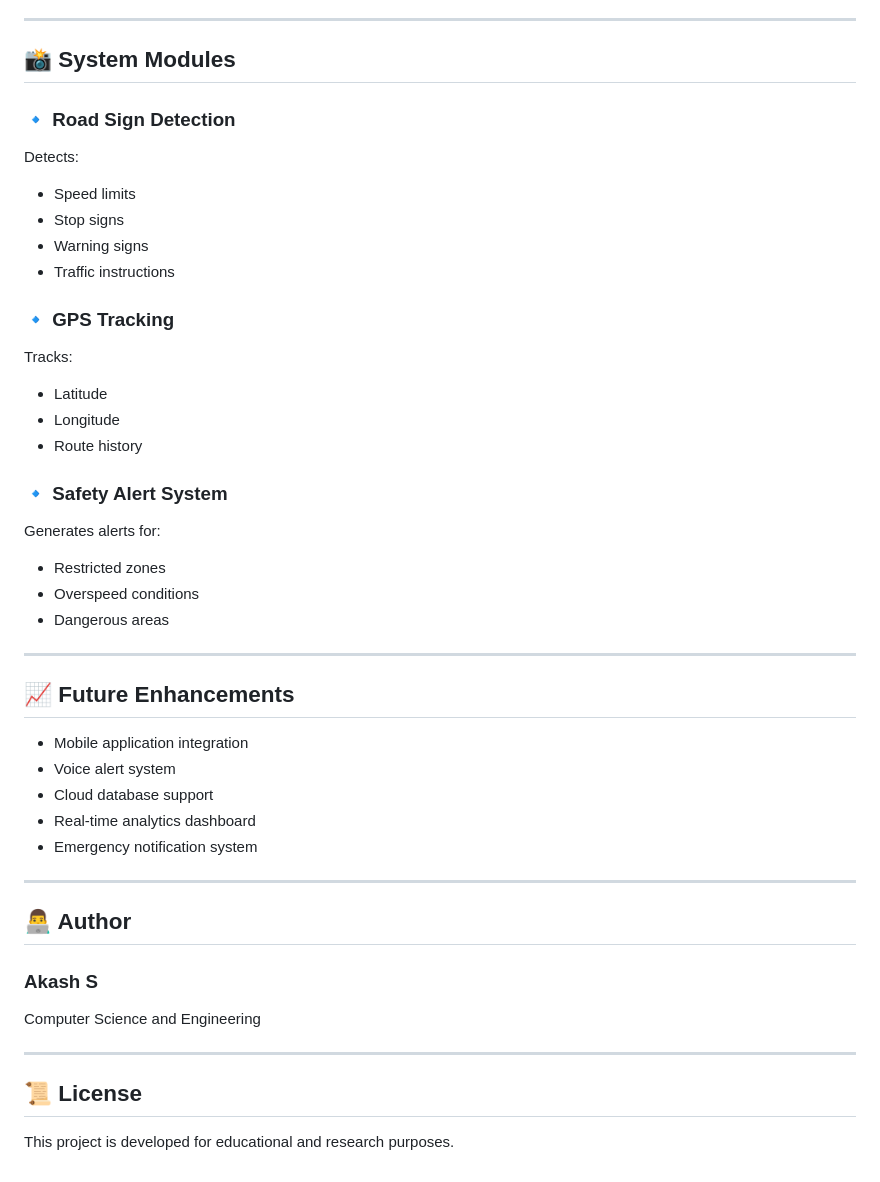
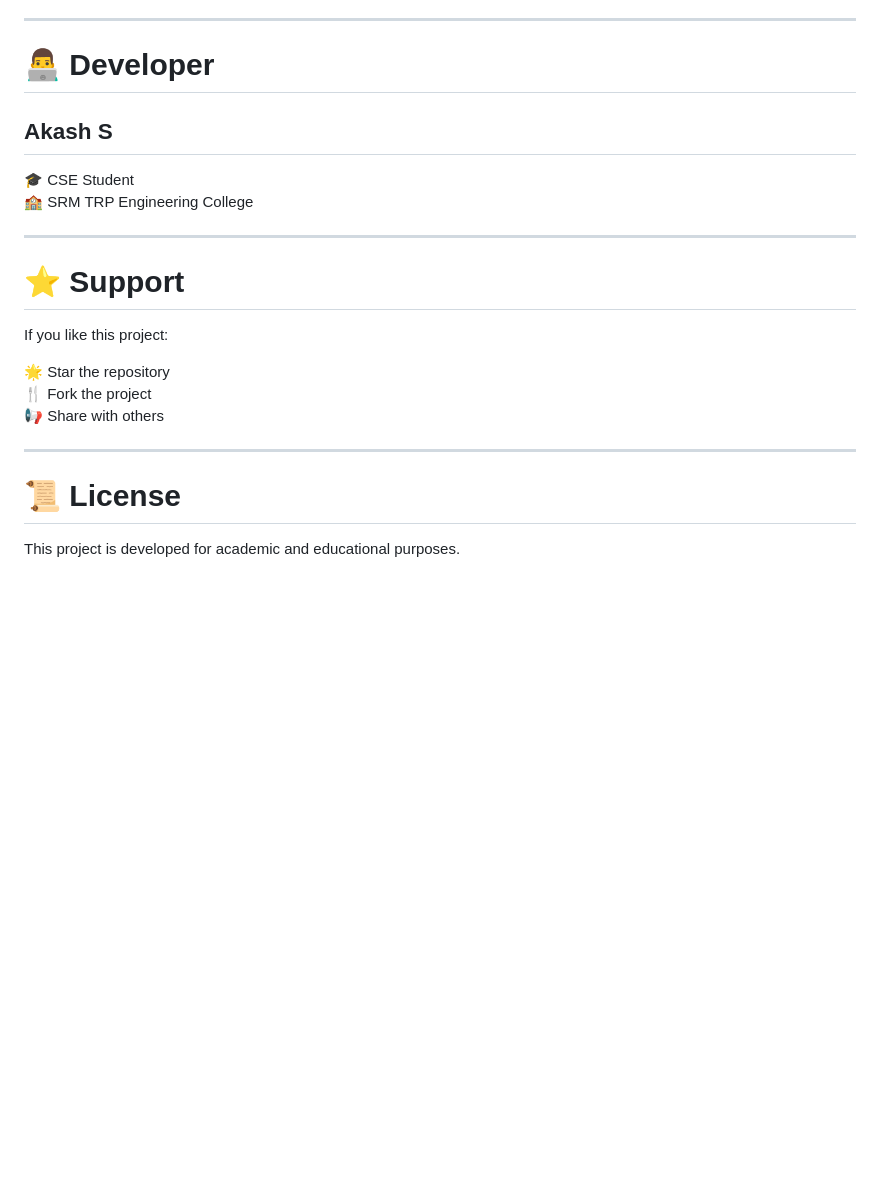
Before and after one commit to andrewakash/Real-Time-Vision-Based-Road-Sign-Detection-and-GPS-Enabled-Safety-Alert-System-Using-YOLO, a Markdown page: README.md, the part around one of its changes. GitHub-like rendering; blank space fills up the shorter version.

```diff
--- a/README.md
+++ b/README.md
@@ -168,53 +164,24 @@ http://127.0.0.1:5000
 
 ---
 
-## 📸 System Modules
+# 👨‍💻 Developer
 
-### 🔹 Road Sign Detection
-
-Detects:
-
-* Speed limits
-* Stop signs
-* Warning signs
-* Traffic instructions
-
-### 🔹 GPS Tracking
-
-Tracks:
-
-* Latitude
-* Longitude
-* Route history
-
-### 🔹 Safety Alert System
-
-Generates alerts for:
-
-* Restricted zones
-* Overspeed conditions
-* Dangerous areas
+## Akash S
+🎓 CSE Student
+🏫 SRM TRP Engineering College
 
 ---
 
-## 📈 Future Enhancements
+# ⭐ Support
 
-* Mobile application integration
-* Voice alert system
-* Cloud database support
-* Real-time analytics dashboard
-* Emergency notification system
+If you like this project:
+
+🌟 Star the repository
+🍴 Fork the project
+📢 Share with others
 
 ---
 
-## 👨‍💻 Author
+# 📜 License
 
-### Akash S
-
-Computer Science and Engineering
-
----
-
-## 📜 License
-
-This project is developed for educational and research purposes.
+This project is developed for academic and educational purposes.
```
Also changed, not shown: other parts of README.md (+116 -120 lines).
